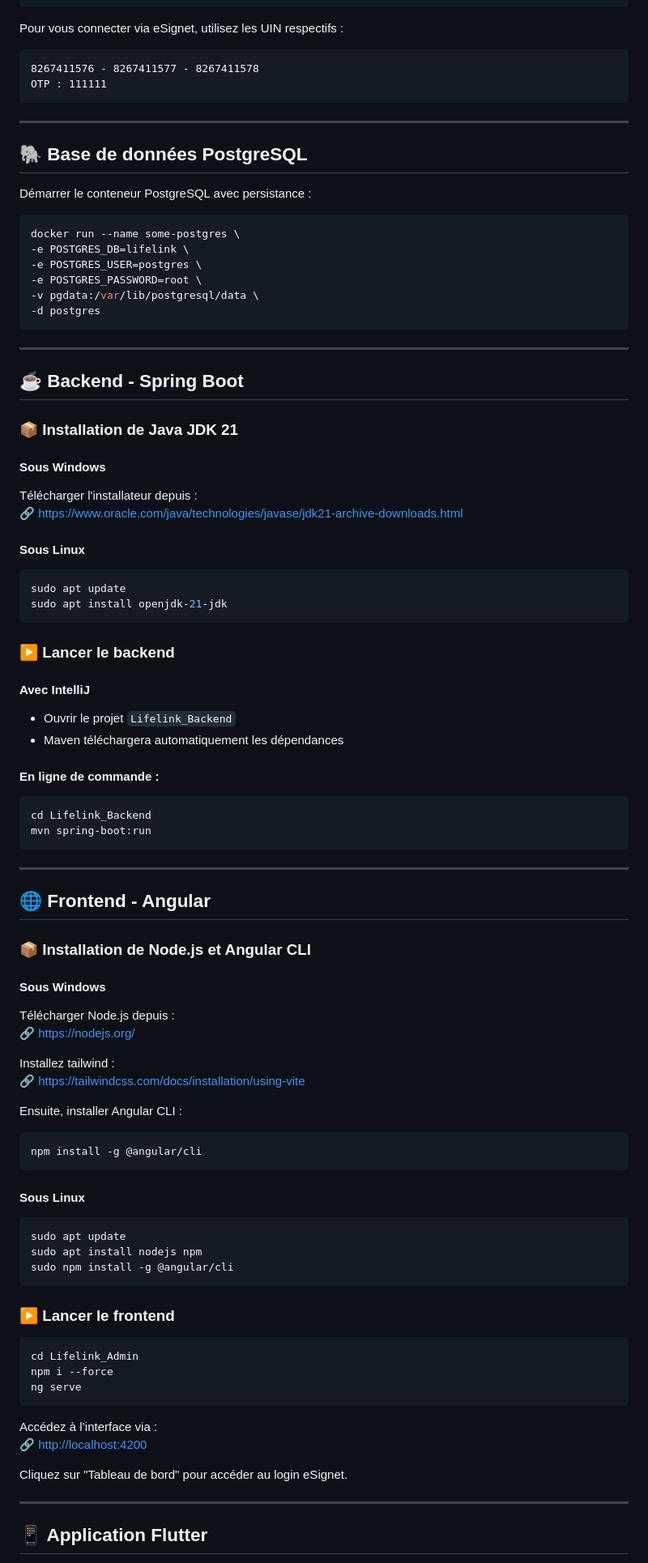
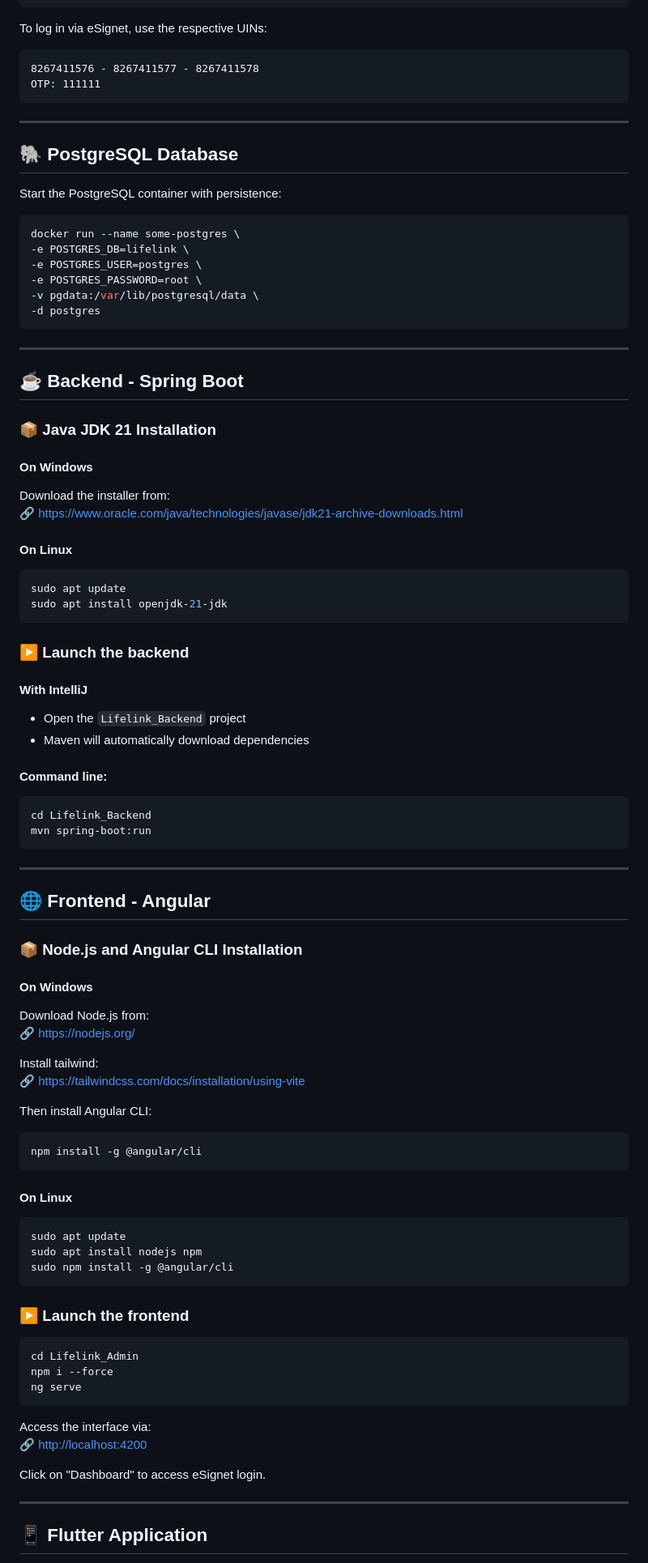
Before and after one commit to Cr4zy5h4rk/LIFELINK, a Markdown page: README.md, the part around one of its changes. Shown at 81% size. Drawn GitHub-style.

````diff
--- a/README.md
+++ b/README.md
@@ -70,18 +70,18 @@ Ces scripts créent les utilisateurs suivants :
 }
 ```
 
-Pour vous connecter via eSignet, utilisez les UIN respectifs :
+To log in via eSignet, use the respective UINs:
 
 ```
 8267411576 - 8267411577 - 8267411578
-OTP : 111111
+OTP: 111111
 ```
 
 ---
 
-## 🐘 Base de données PostgreSQL
+## 🐘 PostgreSQL Database
 
-Démarrer le conteneur PostgreSQL avec persistance :
+Start the PostgreSQL container with persistence:
 
 ```bash
 docker run --name some-postgres \
@@ -96,25 +96,25 @@ docker run --name some-postgres \
 
 ## ☕ Backend - Spring Boot
 
-### 📦 Installation de Java JDK 21
+### 📦 Java JDK 21 Installation
 
-#### Sous **Windows**
-Télécharger l'installateur depuis :
+#### On **Windows**
+Download the installer from:
 🔗 https://www.oracle.com/java/technologies/javase/jdk21-archive-downloads.html
 
-#### Sous **Linux**
+#### On **Linux**
 ```bash
 sudo apt update
 sudo apt install openjdk-21-jdk
 ```
 
-### ▶️ Lancer le backend
+### ▶️ Launch the backend
 
-#### Avec IntelliJ
-- Ouvrir le projet `Lifelink_Backend`
-- Maven téléchargera automatiquement les dépendances
+#### With IntelliJ
+- Open the `Lifelink_Backend` project
+- Maven will automatically download dependencies
 
-#### En ligne de commande :
+#### Command line:
 ```bash
 cd Lifelink_Backend
 mvn spring-boot:run
@@ -124,28 +124,28 @@ mvn spring-boot:run
 
 ## 🌐 Frontend - Angular
 
-### 📦 Installation de Node.js et Angular CLI
+### 📦 Node.js and Angular CLI Installation
 
-#### Sous **Windows**
-Télécharger Node.js depuis :
+#### On **Windows**
+Download Node.js from:
 🔗 https://nodejs.org/
 
-Installez tailwind :
+Install tailwind:
 🔗 https://tailwindcss.com/docs/installation/using-vite
 
-Ensuite, installer Angular CLI :
+Then install Angular CLI:
 ```bash
 npm install -g @angular/cli
 ```
 
-#### Sous **Linux**
+#### On **Linux**
 ```bash
 sudo apt update
 sudo apt install nodejs npm
 sudo npm install -g @angular/cli
 ```
 
-### ▶️ Lancer le frontend
+### ▶️ Launch the frontend
 
 ```bash
 cd Lifelink_Admin
@@ -153,12 +153,12 @@ npm i --force
 ng serve
 ```
 
-Accédez à l’interface via :
+Access the interface via:
 🔗 [http://localhost:4200](http://localhost:4200)
 
-Cliquez sur "Tableau de bord" pour accéder au login eSignet.
+Click on "Dashboard" to access eSignet login.
 
 ---
 
-## 📱 Application Flutter
+## 📱 Flutter Application
 
````
Also changed, not shown: other parts of README.md (+57 -57 lines).
